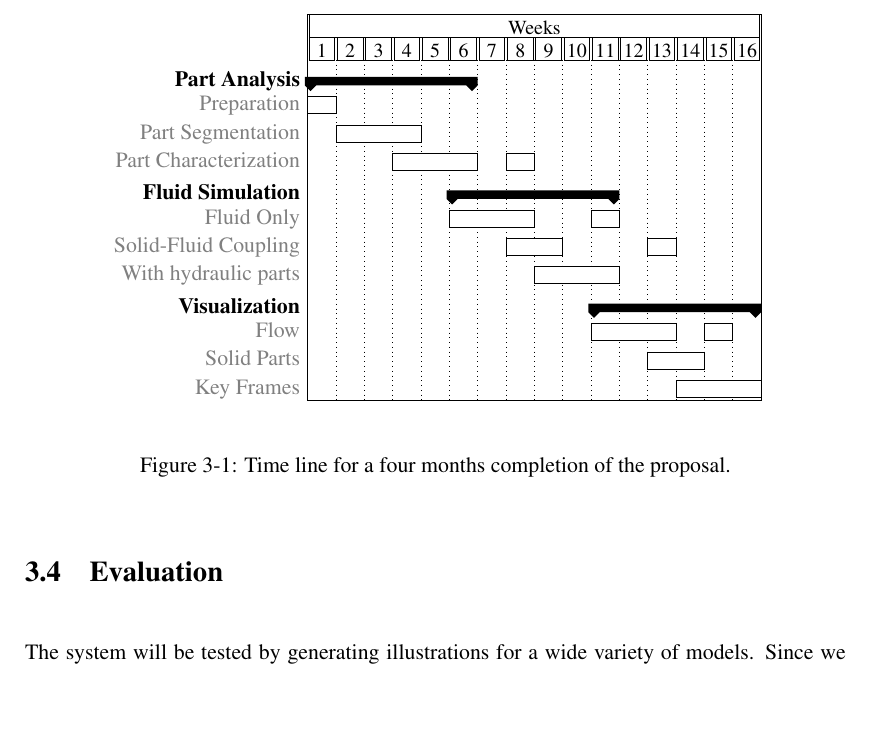
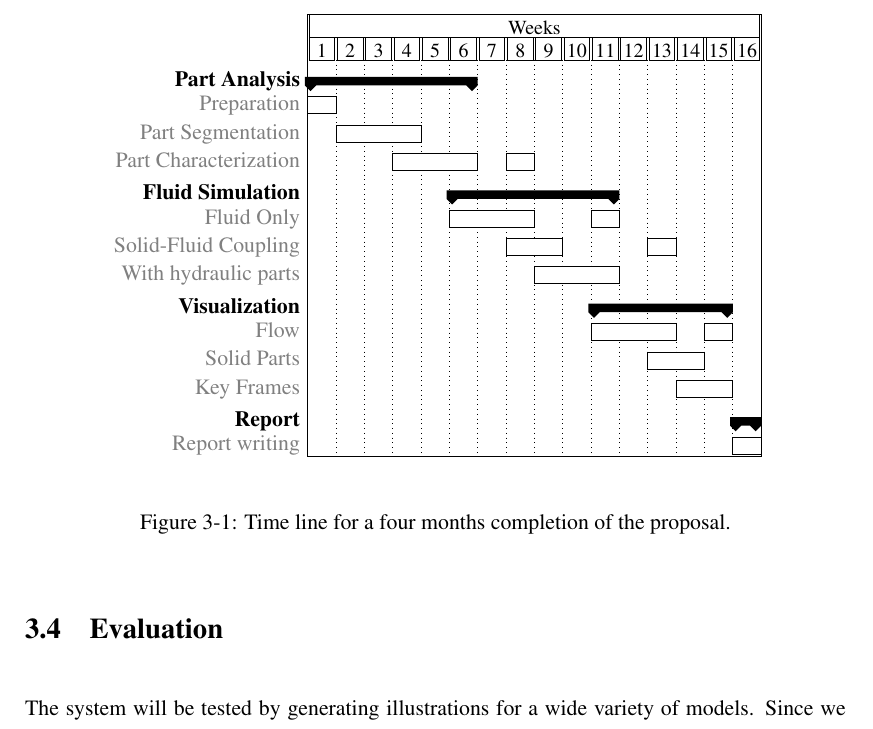
Before and after one commit to Era-Dorta/bath-rpp-coursework, a LaTeX thesis (thesis.tex, which reads methodology.tex): part of page 23 of 31 before the commit and part of page 23 of 32 after it, cut so that both start at the same text, the shorter picture padded with empty space. Compiled offline with pdfLaTeX.

Commit message:
Added report writting to time line

```diff
--- a/methodology.tex
+++ b/methodology.tex
@@ -157,12 +157,14 @@ Moreover, the changes may backtrack several steps backs as shown in the isolated
 	\ganttbar{With hydraulic parts}{9}{11} \ganttnewline
 	%\ganttmilestone{Milestone}{7}
 	%\ganttnewline
-	\ganttgroup{Visualization}{11}{16} \ganttnewline
+	\ganttgroup{Visualization}{11}{15} \ganttnewline
 	\ganttbar{Flow}{11}{13} \ganttbar{}{15}{15} \ganttnewline
 	\ganttbar{Solid Parts}{13}{14} \ganttnewline
-	\ganttbar{Key Frames}{14}{16}
+	\ganttbar{Key Frames}{14}{15} \ganttnewline
 	%\ganttlink{elem2}{elem3} % Link to milestone
 	%\ganttlink{elem3}{elem4} % Link from milestone
+	\ganttgroup{Report}{16}{16} \ganttnewline
+	\ganttbar{Report writing}{16}{16}
 \end{ganttchart}
 
 \end{center}
```
Also changed, not shown: thesis.pdf.
